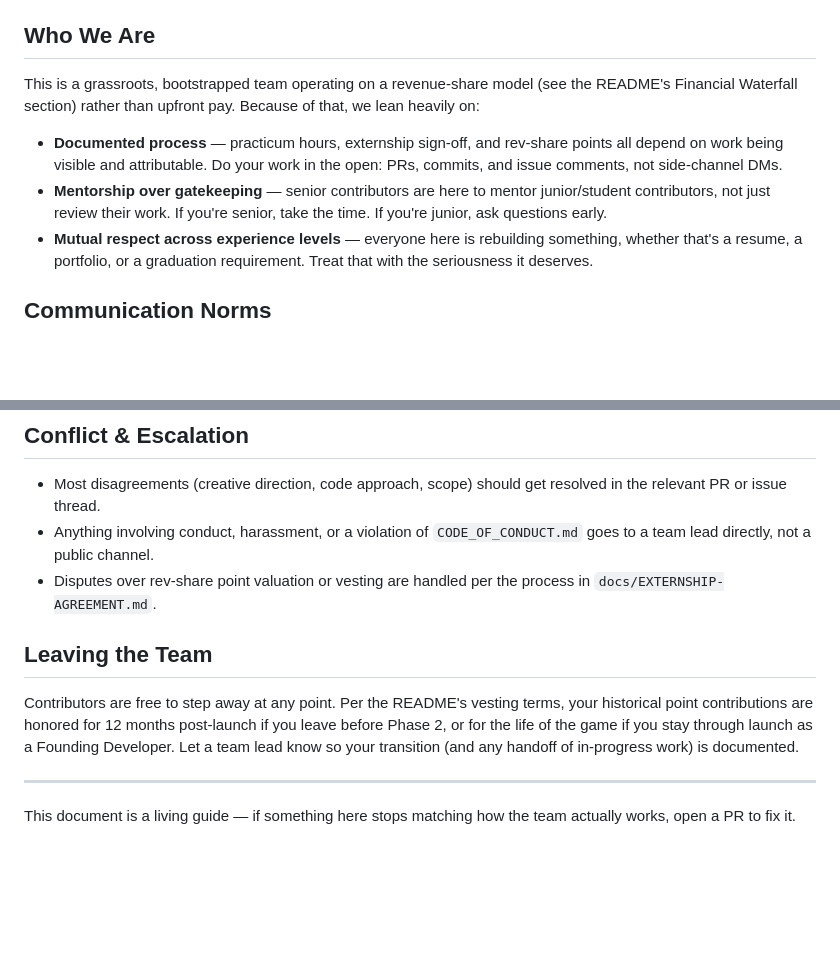
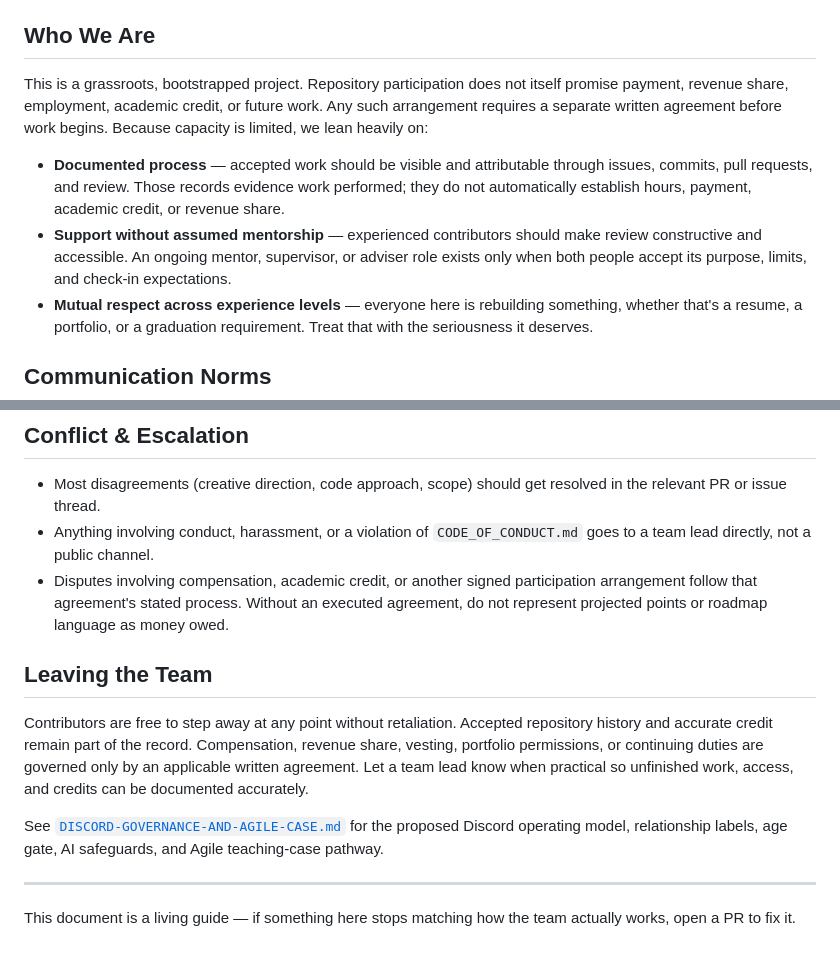
Before and after one commit to ibloud/violets-revenge, a Markdown page: docs/COMMUNITY.md, 2 parts joined by grey strips. Drawn GitHub-style; blank space fills up the shorter version.

Commit message:
Reconcile community participation boundaries

```diff
--- a/docs/COMMUNITY.md
+++ b/docs/COMMUNITY.md
@@ -10,10 +10,10 @@ Violet's Revenge is built by a distributed team of externship students, laid-off
 
 ## Who We Are
 
-This is a grassroots, bootstrapped team operating on a revenue-share model (see the README's Financial Waterfall section) rather than upfront pay. Because of that, we lean heavily on:
+This is a grassroots, bootstrapped project. Repository participation does not itself promise payment, revenue share, employment, academic credit, or future work. Any such arrangement requires a separate written agreement before work begins. Because capacity is limited, we lean heavily on:
 
-- **Documented process** — practicum hours, externship sign-off, and rev-share points all depend on work being visible and attributable. Do your work in the open: PRs, commits, and issue comments, not side-channel DMs.
-- **Mentorship over gatekeeping** — senior contributors are here to mentor junior/student contributors, not just review their work. If you're senior, take the time. If you're junior, ask questions early.
+- **Documented process** — accepted work should be visible and attributable through issues, commits, pull requests, and review. Those records evidence work performed; they do not automatically establish hours, payment, academic credit, or revenue share.
+- **Support without assumed mentorship** — experienced contributors should make review constructive and accessible. An ongoing mentor, supervisor, or adviser role exists only when both people accept its purpose, limits, and check-in expectations.
 - **Mutual respect across experience levels** — everyone here is rebuilding something, whether that's a resume, a portfolio, or a graduation requirement. Treat that with the seriousness it deserves.
 
 ## Communication Norms
@@ -34,11 +34,13 @@ This is a grassroots, bootstrapped team operating on a revenue-share model (see
 
 - Most disagreements (creative direction, code approach, scope) should get resolved in the relevant PR or issue thread.
 - Anything involving conduct, harassment, or a violation of `CODE_OF_CONDUCT.md` goes to a team lead directly, not a public channel.
-- Disputes over rev-share point valuation or vesting are handled per the process in `docs/EXTERNSHIP-AGREEMENT.md`.
+- Disputes involving compensation, academic credit, or another signed participation arrangement follow that agreement's stated process. Without an executed agreement, do not represent projected points or roadmap language as money owed.
 
 ## Leaving the Team
 
-Contributors are free to step away at any point. Per the README's vesting terms, your historical point contributions are honored for 12 months post-launch if you leave before Phase 2, or for the life of the game if you stay through launch as a Founding Developer. Let a team lead know so your transition (and any handoff of in-progress work) is documented.
+Contributors are free to step away at any point without retaliation. Accepted repository history and accurate credit remain part of the record. Compensation, revenue share, vesting, portfolio permissions, or continuing duties are governed only by an applicable written agreement. Let a team lead know when practical so unfinished work, access, and credits can be documented accurately.
+
+See [`DISCORD-GOVERNANCE-AND-AGILE-CASE.md`](DISCORD-GOVERNANCE-AND-AGILE-CASE.md) for the proposed Discord operating model, relationship labels, age gate, AI safeguards, and Agile teaching-case pathway.
 
 ---
 
```
